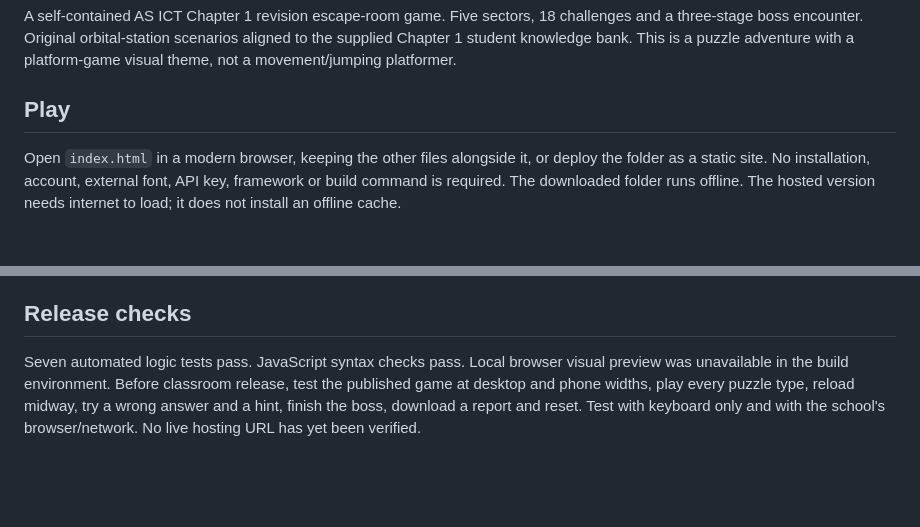
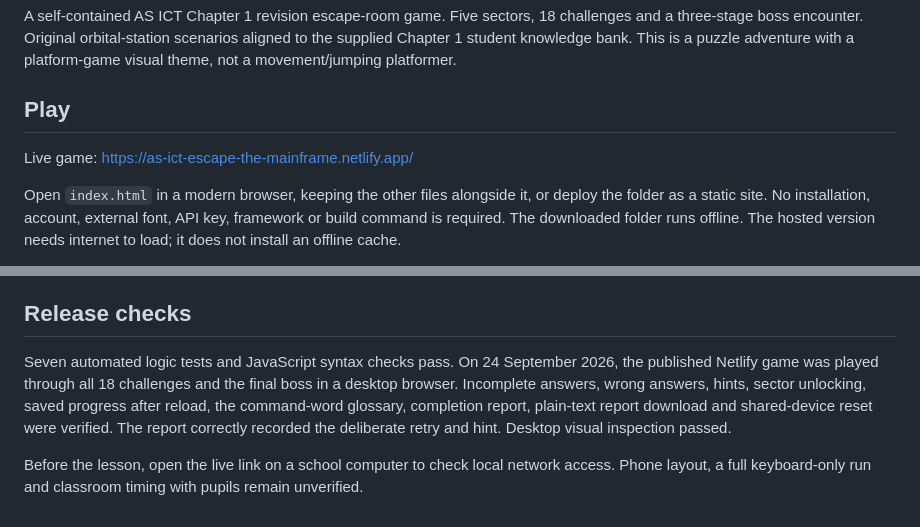
Before and after one commit to misterel72/asICTchapter1game, a Markdown page: README.md, 2 parts joined by grey strips. GitHub-like rendering; blank space fills up the shorter version.

Commit message:
Document live game URL and completed end-to-end playtest

```diff
--- a/README.md
+++ b/README.md
@@ -3,6 +3,8 @@
 A self-contained AS ICT Chapter 1 revision escape-room game. Five sectors, 18 challenges and a three-stage boss encounter. Original orbital-station scenarios aligned to the supplied Chapter 1 student knowledge bank. This is a puzzle adventure with a platform-game visual theme, not a movement/jumping platformer.
 
 ## Play
+
+Live game: https://as-ict-escape-the-mainframe.netlify.app/
 
 Open `index.html` in a modern browser, keeping the other files alongside it, or deploy the folder as a static site. No installation, account, external font, API key, framework or build command is required. The downloaded folder runs offline. The hosted version needs internet to load; it does not install an offline cache.
 
@@ -49,4 +51,6 @@ Keep task IDs stable when changing wording to preserve progress. If changing the
 
 ## Release checks
 
-Seven automated logic tests pass. JavaScript syntax checks pass. Local browser visual preview was unavailable in the build environment. Before classroom release, test the published game at desktop and phone widths, play every puzzle type, reload midway, try a wrong answer and a hint, finish the boss, download a report and reset. Test with keyboard only and with the school's browser/network. No live hosting URL has yet been verified.
+Seven automated logic tests and JavaScript syntax checks pass. On 24 September 2026, the published Netlify game was played through all 18 challenges and the final boss in a desktop browser. Incomplete answers, wrong answers, hints, sector unlocking, saved progress after reload, the command-word glossary, completion report, plain-text report download and shared-device reset were verified. The report correctly recorded the deliberate retry and hint. Desktop visual inspection passed.
+
+Before the lesson, open the live link on a school computer to check local network access. Phone layout, a full keyboard-only run and classroom timing with pupils remain unverified.
```
